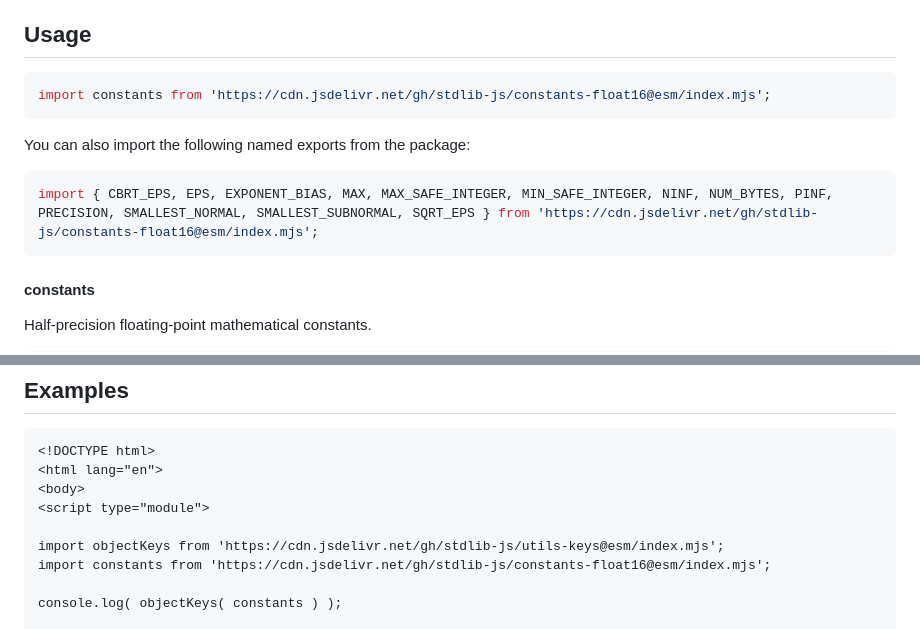
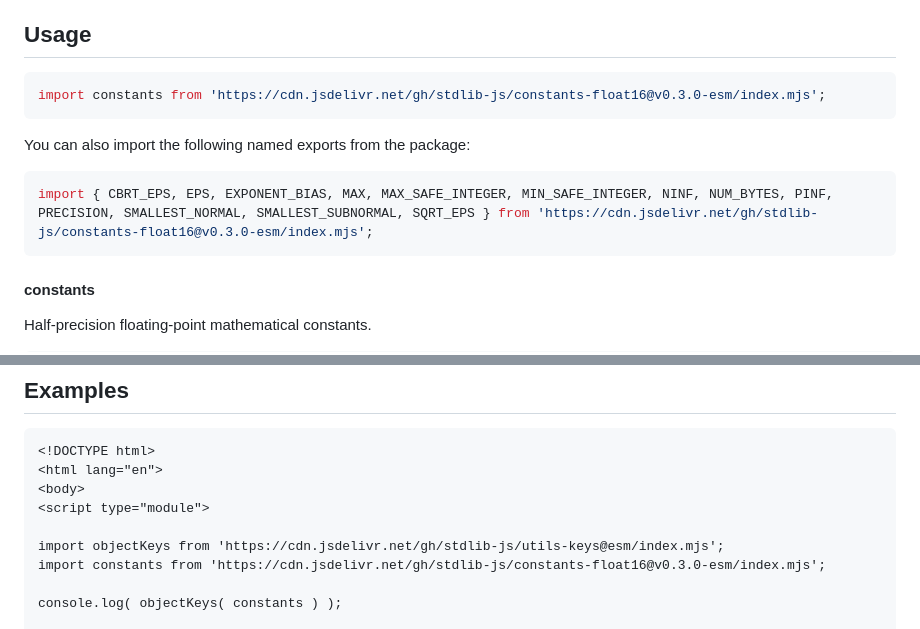
Before and after one commit to stdlib-js/constants-float16, a Markdown page: README.md, 2 parts joined by grey strips. Rendered like a GitHub page.

Commit message:
Update README.md for ESM bundle v0.3.0

````diff
--- a/README.md
+++ b/README.md
@@ -42,13 +42,13 @@ limitations under the License.
 ## Usage
 
 ```javascript
-import constants from 'https://cdn.jsdelivr.net/gh/stdlib-js/constants-float16@esm/index.mjs';
+import constants from 'https://cdn.jsdelivr.net/gh/stdlib-js/constants-float16@v0.3.0-esm/index.mjs';
 ```
 
 You can also import the following named exports from the package:
 
 ```javascript
-import { CBRT_EPS, EPS, EXPONENT_BIAS, MAX, MAX_SAFE_INTEGER, MIN_SAFE_INTEGER, NINF, NUM_BYTES, PINF, PRECISION, SMALLEST_NORMAL, SMALLEST_SUBNORMAL, SQRT_EPS } from 'https://cdn.jsdelivr.net/gh/stdlib-js/constants-float16@esm/index.mjs';
+import { CBRT_EPS, EPS, EXPONENT_BIAS, MAX, MAX_SAFE_INTEGER, MIN_SAFE_INTEGER, NINF, NUM_BYTES, PINF, PRECISION, SMALLEST_NORMAL, SMALLEST_SUBNORMAL, SQRT_EPS } from 'https://cdn.jsdelivr.net/gh/stdlib-js/constants-float16@v0.3.0-esm/index.mjs';
 ```
 
 #### constants
@@ -101,7 +101,7 @@ var c = constants;
 <script type="module">
 
 import objectKeys from 'https://cdn.jsdelivr.net/gh/stdlib-js/utils-keys@esm/index.mjs';
-import constants from 'https://cdn.jsdelivr.net/gh/stdlib-js/constants-float16@esm/index.mjs';
+import constants from 'https://cdn.jsdelivr.net/gh/stdlib-js/constants-float16@v0.3.0-esm/index.mjs';
 
 console.log( objectKeys( constants ) );
 
````
